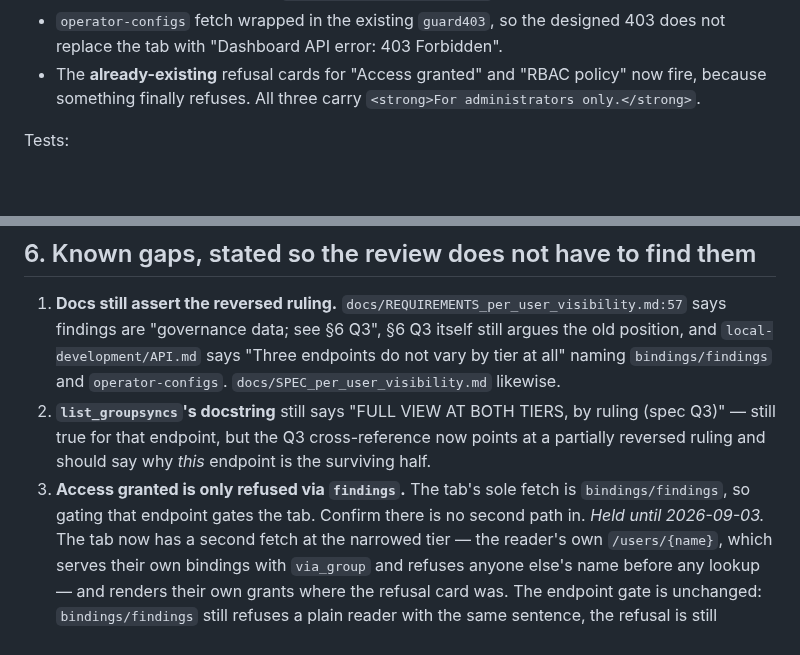
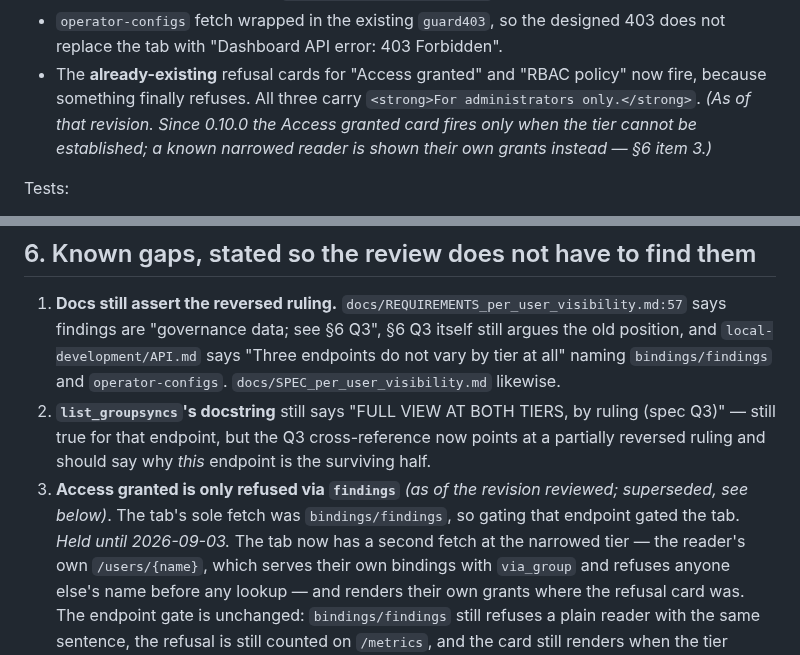
Before and after one commit to ephico2real2/group-sync-dashboard, a Markdown page: docs/REVIEW_admin_tier_gating.md, 2 parts joined by grey strips. Drawn GitHub-style; blank space fills up the shorter version.

```diff
--- a/docs/REVIEW_admin_tier_gating.md
+++ b/docs/REVIEW_admin_tier_gating.md
@@ -120,7 +120,9 @@ UI (`local-development/gsd/static/index.html`):
 - `operator-configs` fetch wrapped in the existing `guard403`, so the designed 403 does not replace
   the tab with "Dashboard API error: 403 Forbidden".
 - The **already-existing** refusal cards for "Access granted" and "RBAC policy" now fire, because
-  something finally refuses. All three carry `<strong>For administrators only.</strong>`.
+  something finally refuses. All three carry `<strong>For administrators only.</strong>`. *(As of
+  that revision. Since 0.10.0 the Access granted card fires only when the tier cannot be
+  established; a known narrowed reader is shown their own grants instead — §6 item 3.)*
 
 Tests:
 
@@ -139,8 +141,8 @@ Tests:
 2. **`list_groupsyncs`'s docstring** still says "FULL VIEW AT BOTH TIERS, by ruling (spec Q3)" —
    still true for that endpoint, but the Q3 cross-reference now points at a partially reversed
    ruling and should say why *this* endpoint is the surviving half.
-3. **Access granted is only refused via `findings`.** The tab's sole fetch is
-   `bindings/findings`, so gating that endpoint gates the tab. Confirm there is no second path in.
+3. **Access granted is only refused via `findings`** *(as of the revision reviewed; superseded,
+   see below)*. The tab's sole fetch was `bindings/findings`, so gating that endpoint gated the tab.
    *Held until 2026-09-03.* The tab now has a second fetch at the narrowed tier — the reader's own
    `/users/{name}`, which serves their own bindings with `via_group` and refuses anyone else's name
    before any lookup — and renders their own grants where the refusal card was. The endpoint gate
```
Also changed, not shown: README.md (+3 -1 lines), docs/ACCESS_CONTROL.md (+3 -2 lines), docs/REVIEW_access_granted_reach.md (added, +50 -0 lines), docs/screenshots/self/04-access-granted.png, 4 other files.
